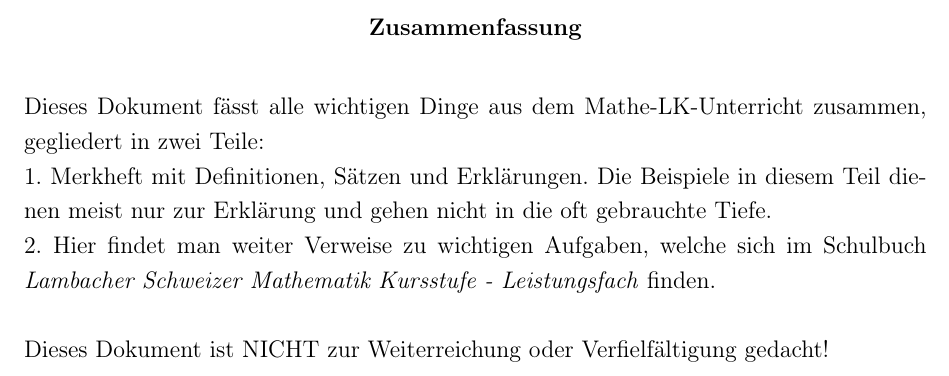
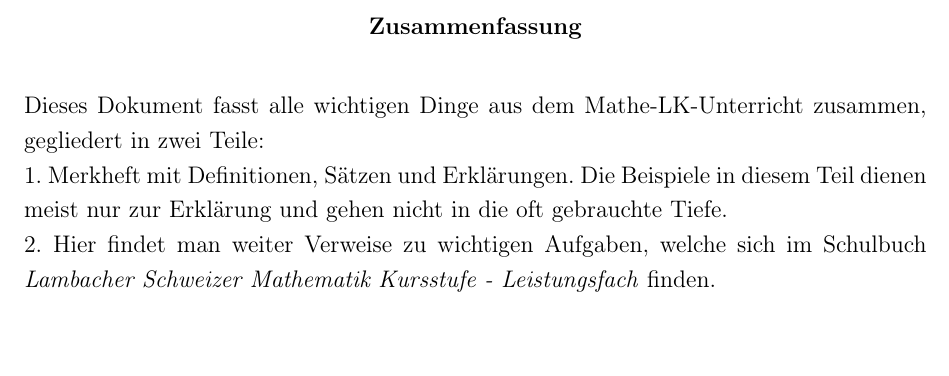
Before and after one commit to LuMo569/LaTeX, a LaTeX document (Mathe Merkheft/main.tex): part of page 2 of 65, cut so that both start at the same text. Compiled offline with LaTeX, dvips and Ghostscript.

Commit message:
Update main.tex

```diff
--- a/Mathe Merkheft/main.tex
+++ b/Mathe Merkheft/main.tex
@@ -96,9 +96,7 @@
 \newtheorem{definition}{Definition}
 \maketitle
 \begin{abstract}
-    Dieses Dokument fässt alle wichtigen Dinge aus dem Mathe-LK-Unterricht zusammen, gegliedert in zwei Teile: \\ 1. Merkheft mit Definitionen, Sätzen und Erklärungen. Die Beispiele in diesem Teil dienen meist nur zur Erklärung und gehen nicht in die oft gebrauchte Tiefe. \\ 2. Hier findet man weiter Verweise zu wichtigen Aufgaben, welche sich im Schulbuch \textit{Lambacher Schweizer Mathematik Kursstufe - Leistungsfach} finden.\\
-    \ \\
-    Dieses Dokument ist NICHT zur Weiterreichung oder Verfielfältigung gedacht!
+    Dieses Dokument fasst alle wichtigen Dinge aus dem Mathe-LK-Unterricht zusammen, gegliedert in zwei Teile: \\ 1. Merkheft mit Definitionen, Sätzen und Erklärungen. Die Beispiele in diesem Teil dienen meist nur zur Erklärung und gehen nicht in die oft gebrauchte Tiefe. \\ 2. Hier findet man weiter Verweise zu wichtigen Aufgaben, welche sich im Schulbuch \textit{Lambacher Schweizer Mathematik Kursstufe - Leistungsfach} finden.
 \end{abstract}
 \tableofcontents
 \vspace{2cm} %Add a 2cm space
```
